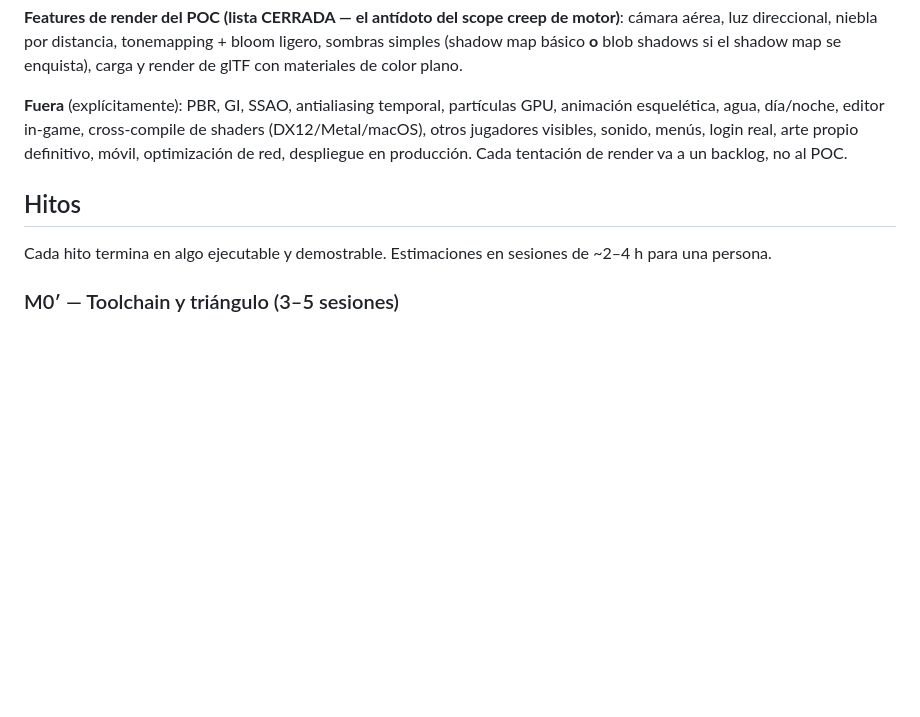
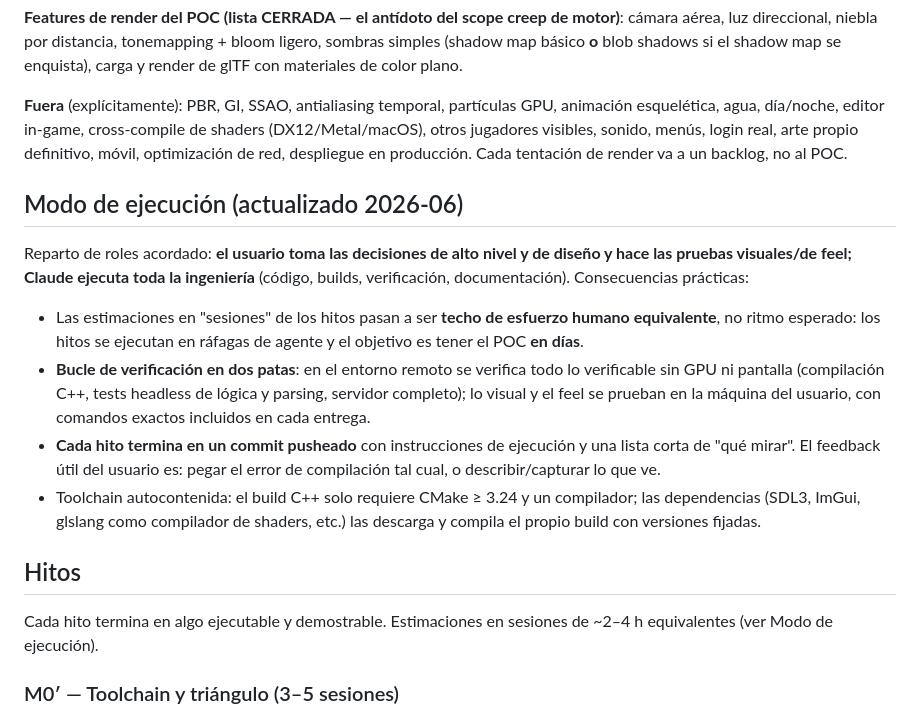
Before and after one commit to BraisMarteloLopez/MMO4wheels, a Markdown page: docs/03-plan-poc.md, the part around the change. GitHub-like rendering; blank space fills up the shorter version.

Commit message:
docs: modo de ejecución del POC (agente como motor de ingeniería) y toolchain autocontenida
- Plan: sección de modo de ejecución — roles (usuario: diseño y pruebas
  visuales; agente: toda la ingeniería), estimaciones como techo humano
  equivalente con objetivo de POC en días, bucle de verificación en dos
  patas (remoto: compilación y tests headless; local: visual y feel),
  cada hito cierra con commit pusheado e instrucciones
- Arquitectura: glslang se compila como herramienta del propio build
  (FetchContent) — compilar el cliente solo requiere CMake y compilador

https://claude.ai/code/session_01B6c2WsUk6yYup7f2tcfAjv

```diff
--- a/docs/03-plan-poc.md
+++ b/docs/03-plan-poc.md
@@ -19,9 +19,18 @@ Demostrar, con el mínimo juego posible, que la base de MMO4wheels funciona:
 
 **Fuera** (explícitamente): PBR, GI, SSAO, antialiasing temporal, partículas GPU, animación esquelética, agua, día/noche, editor in-game, cross-compile de shaders (DX12/Metal/macOS), otros jugadores visibles, sonido, menús, login real, arte propio definitivo, móvil, optimización de red, despliegue en producción. Cada tentación de render va a un backlog, no al POC.
 
+## Modo de ejecución (actualizado 2026‑06)
+
+Reparto de roles acordado: **el usuario toma las decisiones de alto nivel y de diseño y hace las pruebas visuales/de feel; Claude ejecuta toda la ingeniería** (código, builds, verificación, documentación). Consecuencias prácticas:
+
+- Las estimaciones en "sesiones" de los hitos pasan a ser **techo de esfuerzo humano equivalente**, no ritmo esperado: los hitos se ejecutan en ráfagas de agente y el objetivo es tener el POC **en días**.
+- **Bucle de verificación en dos patas**: en el entorno remoto se verifica todo lo verificable sin GPU ni pantalla (compilación C++, tests headless de lógica y parsing, servidor completo); lo visual y el feel se prueban en la máquina del usuario, con comandos exactos incluidos en cada entrega.
+- **Cada hito termina en un commit pusheado** con instrucciones de ejecución y una lista corta de "qué mirar". El feedback útil del usuario es: pegar el error de compilación tal cual, o describir/capturar lo que ve.
+- Toolchain autocontenida: el build C++ solo requiere CMake ≥ 3.24 y un compilador; las dependencias (SDL3, ImGui, glslang como compilador de shaders, etc.) las descarga y compila el propio build con versiones fijadas.
+
 ## Hitos
 
-Cada hito termina en algo ejecutable y demostrable. Estimaciones en sesiones de ~2–4 h para una persona.
+Cada hito termina en algo ejecutable y demostrable. Estimaciones en sesiones de ~2–4 h equivalentes (ver Modo de ejecución).
 
 ### M0′ — Toolchain y triángulo (3–5 sesiones)
 
```
Also changed, not shown: docs/02-arquitectura.md (+1 -1 lines).
